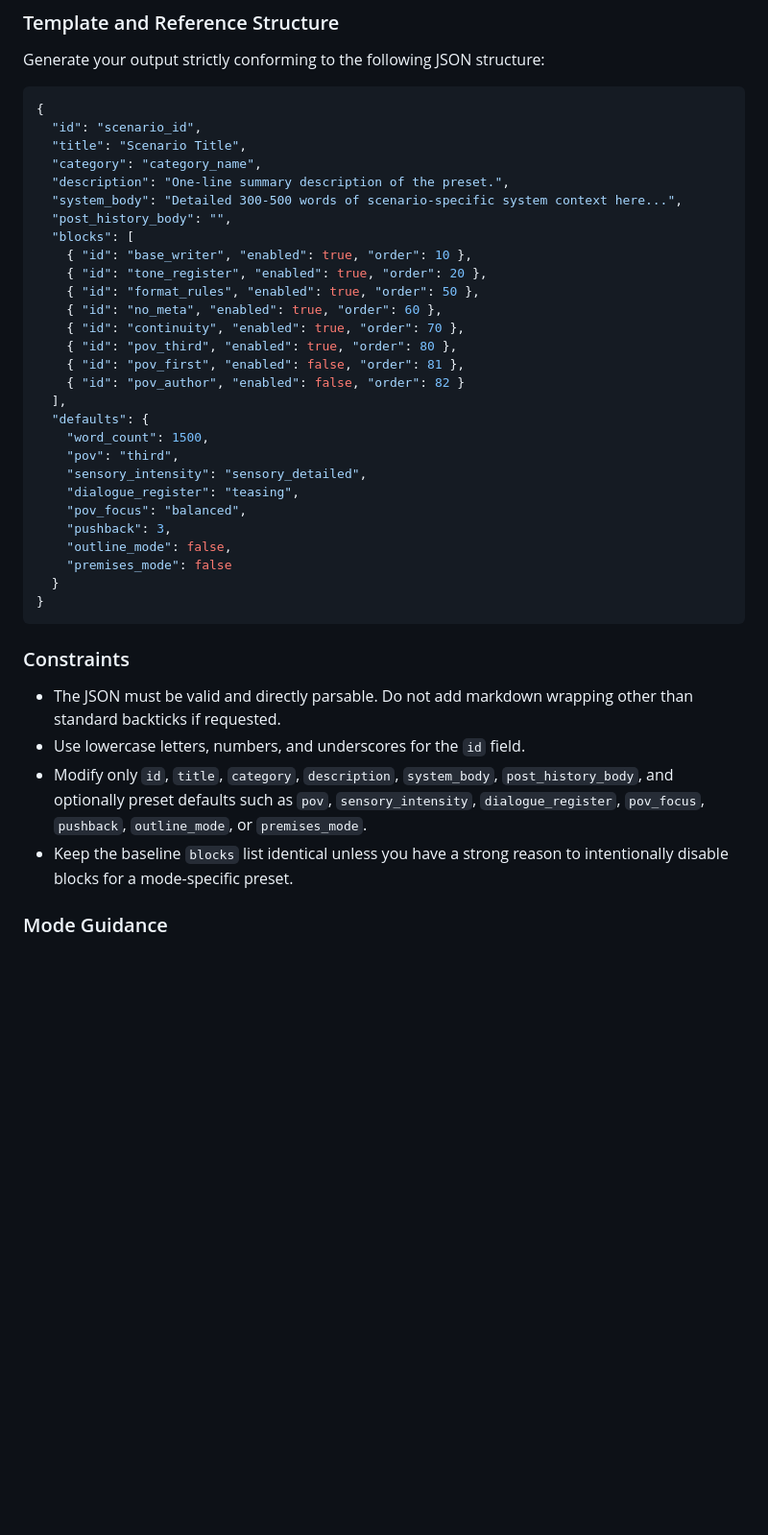
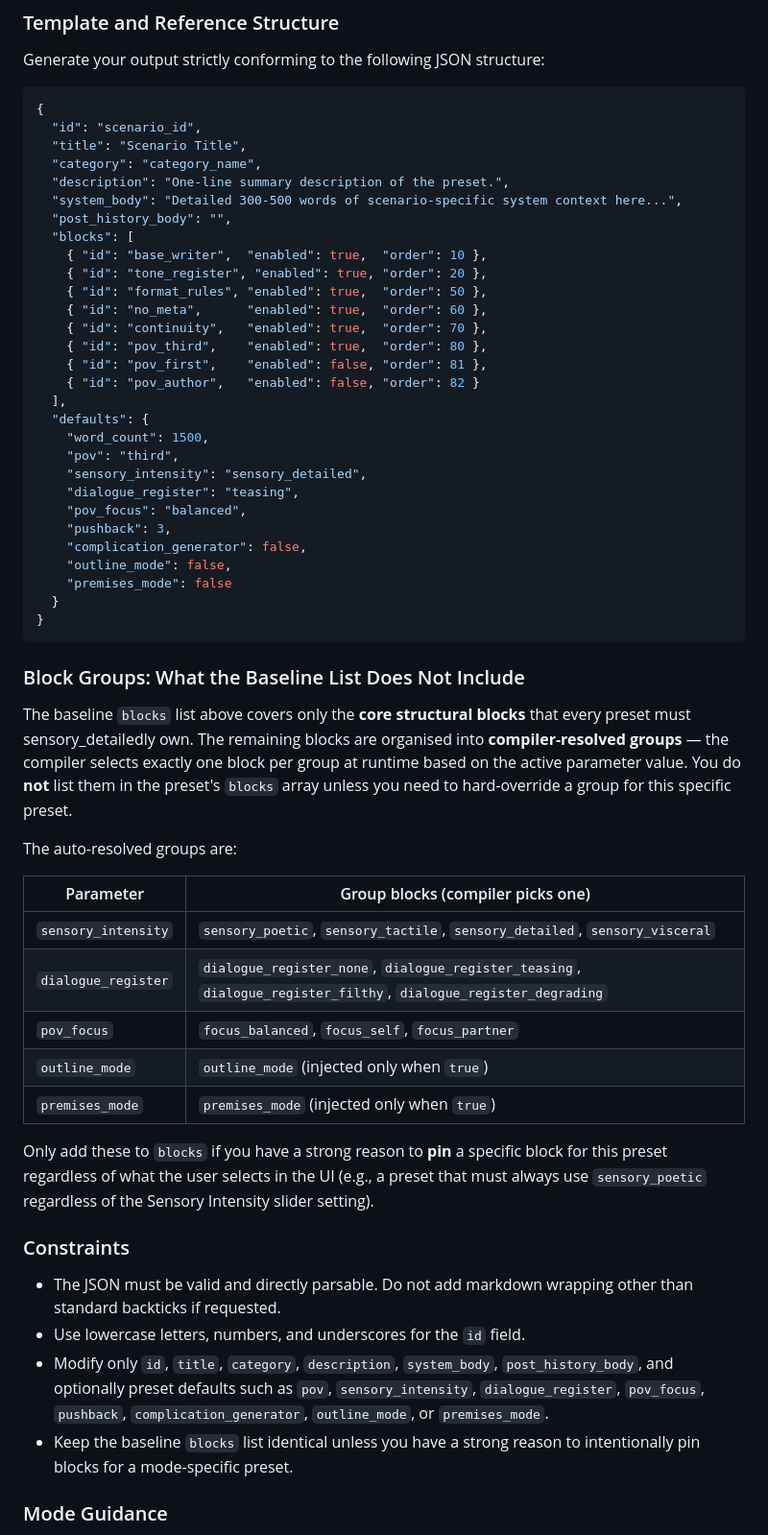
Before and after one commit to SriviharReddy/loomscribe, a Markdown page: engine/PRESET_CREATOR.md, the part around one of its changes. Shown at 96% size. GitHub-like rendering; blank space fills up the shorter version.

Commit message:
docs(preset-creator): add block groups table, complication_generator default, Preset Manager UI authoring note

````diff
--- a/engine/PRESET_CREATOR.md
+++ b/engine/PRESET_CREATOR.md
@@ -31,14 +31,14 @@ Generate your output strictly conforming to the following JSON structure:
   "system_body": "Detailed 300-500 words of scenario-specific system context here...",
   "post_history_body": "",
   "blocks": [
-    { "id": "base_writer", "enabled": true, "order": 10 },
+    { "id": "base_writer",  "enabled": true,  "order": 10 },
     { "id": "tone_register", "enabled": true, "order": 20 },
-    { "id": "format_rules", "enabled": true, "order": 50 },
-    { "id": "no_meta", "enabled": true, "order": 60 },
-    { "id": "continuity", "enabled": true, "order": 70 },
-    { "id": "pov_third", "enabled": true, "order": 80 },
-    { "id": "pov_first", "enabled": false, "order": 81 },
-    { "id": "pov_author", "enabled": false, "order": 82 }
+    { "id": "format_rules", "enabled": true,  "order": 50 },
+    { "id": "no_meta",      "enabled": true,  "order": 60 },
+    { "id": "continuity",   "enabled": true,  "order": 70 },
+    { "id": "pov_third",    "enabled": true,  "order": 80 },
+    { "id": "pov_first",    "enabled": false, "order": 81 },
+    { "id": "pov_author",   "enabled": false, "order": 82 }
   ],
   "defaults": {
     "word_count": 1500,
@@ -47,18 +47,35 @@ Generate your output strictly conforming to the following JSON structure:
     "dialogue_register": "teasing",
     "pov_focus": "balanced",
     "pushback": 3,
+    "complication_generator": false,
     "outline_mode": false,
     "premises_mode": false
   }
 }
 ```
 
+### Block Groups: What the Baseline List Does Not Include
+
+The baseline `blocks` list above covers only the **core structural blocks** that every preset must sensory_detailedly own. The remaining blocks are organised into **compiler-resolved groups** — the compiler selects exactly one block per group at runtime based on the active parameter value. You do **not** list them in the preset's `blocks` array unless you need to hard-override a group for this specific preset.
+
+The auto-resolved groups are:
+
+| Parameter | Group blocks (compiler picks one) |
+|---|---|
+| `sensory_intensity` | `sensory_poetic`, `sensory_tactile`, `sensory_detailed`, `sensory_visceral` |
+| `dialogue_register` | `dialogue_register_none`, `dialogue_register_teasing`, `dialogue_register_filthy`, `dialogue_register_degrading` |
+| `pov_focus` | `focus_balanced`, `focus_self`, `focus_partner` |
+| `outline_mode` | `outline_mode` (injected only when `true`) |
+| `premises_mode` | `premises_mode` (injected only when `true`) |
+
+Only add these to `blocks` if you have a strong reason to **pin** a specific block for this preset regardless of what the user selects in the UI (e.g., a preset that must always use `sensory_poetic` regardless of the Sensory Intensity slider setting).
+
 ### Constraints
 
 - The JSON must be valid and directly parsable. Do not add markdown wrapping other than standard backticks if requested.
 - Use lowercase letters, numbers, and underscores for the `id` field.
-- Modify only `id`, `title`, `category`, `description`, `system_body`, `post_history_body`, and optionally preset defaults such as `pov`, `sensory_intensity`, `dialogue_register`, `pov_focus`, `pushback`, `outline_mode`, or `premises_mode`.
-- Keep the baseline `blocks` list identical unless you have a strong reason to intentionally disable blocks for a mode-specific preset.
+- Modify only `id`, `title`, `category`, `description`, `system_body`, `post_history_body`, and optionally preset defaults such as `pov`, `sensory_intensity`, `dialogue_register`, `pov_focus`, `pushback`, `complication_generator`, `outline_mode`, or `premises_mode`.
+- Keep the baseline `blocks` list identical unless you have a strong reason to intentionally pin blocks for a mode-specific preset.
 
 ### Mode Guidance
 
````
Also changed, not shown: other parts of engine/PRESET_CREATOR.md (+7 -0 lines).
